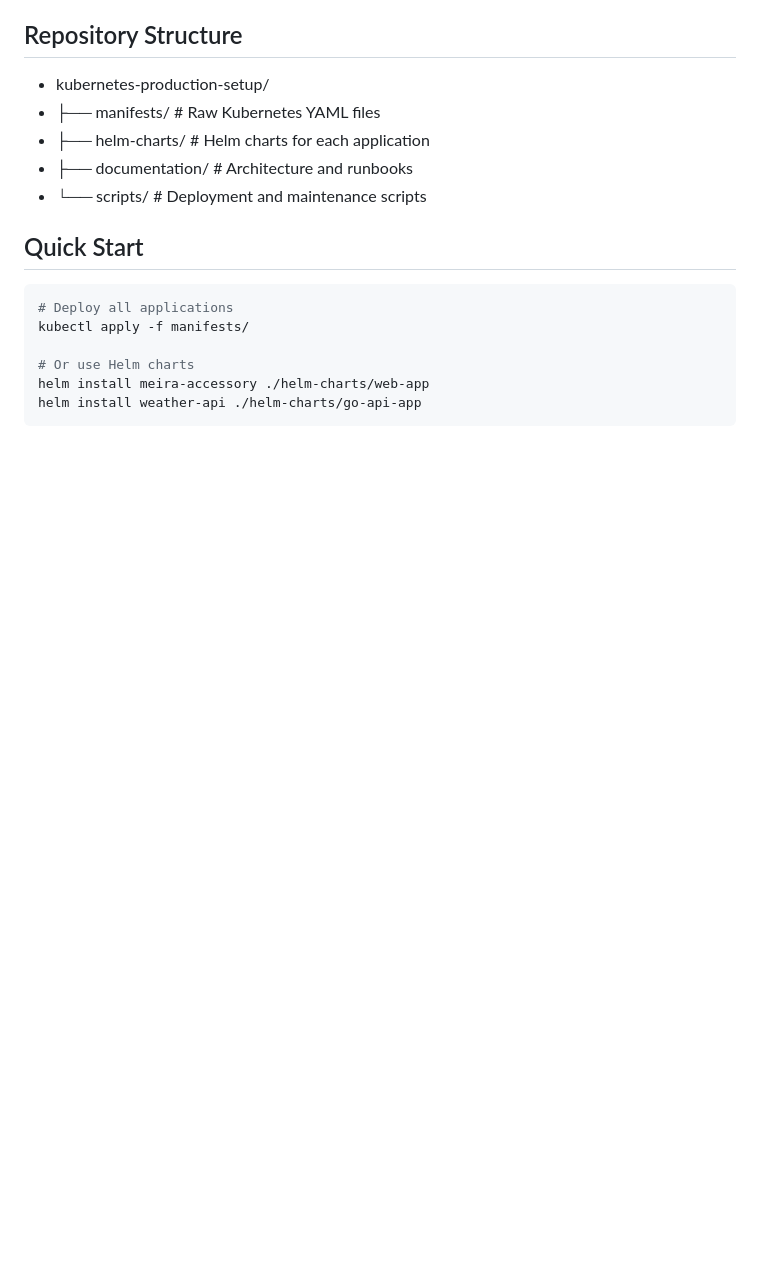
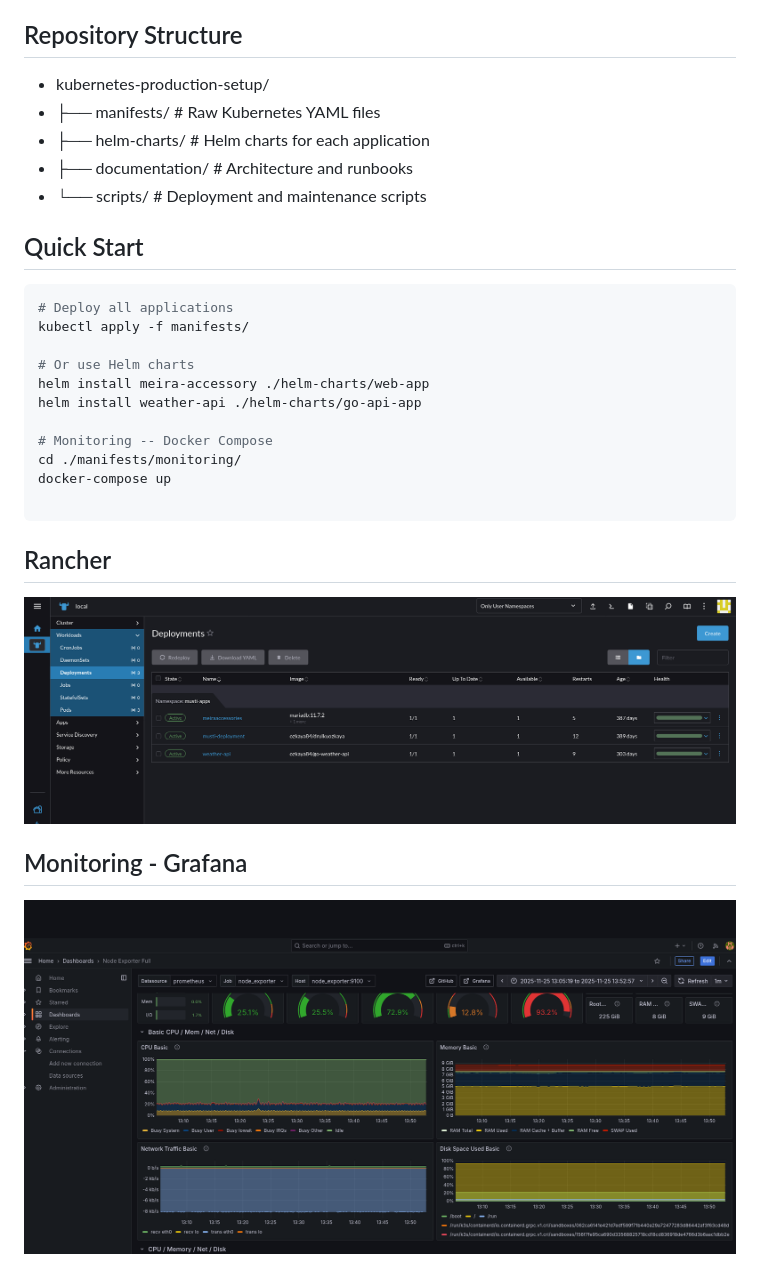
Before and after one commit to mozkaya1/kubernetes-production-setup, a Markdown page: README.md, the part around one of its changes. Rendered like a GitHub page; pictures changed too: monitoring.png (added), rancher.png (added); blank space fills up the shorter version.

Commit message:
Monitoring setup

````diff
--- a/README.md
+++ b/README.md
@@ -57,4 +61,15 @@ kubectl apply -f manifests/
 # Or use Helm charts
 helm install meira-accessory ./helm-charts/web-app
 helm install weather-api ./helm-charts/go-api-app
+
+# Monitoring -- Docker Compose
+cd ./manifests/monitoring/
+docker-compose up
+
 ```
+
+## Rancher
+![Rancher](./rancher.png)
+
+## Monitoring - Grafana
+![grafana](./monitoring.png)
````
Also changed, not shown: other parts of README.md (+6 -2 lines), 4 other files.
